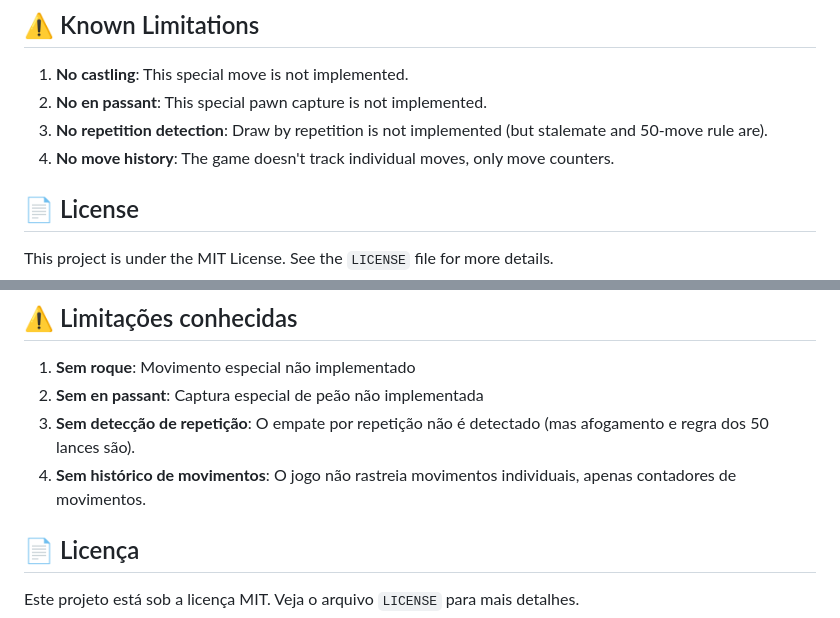
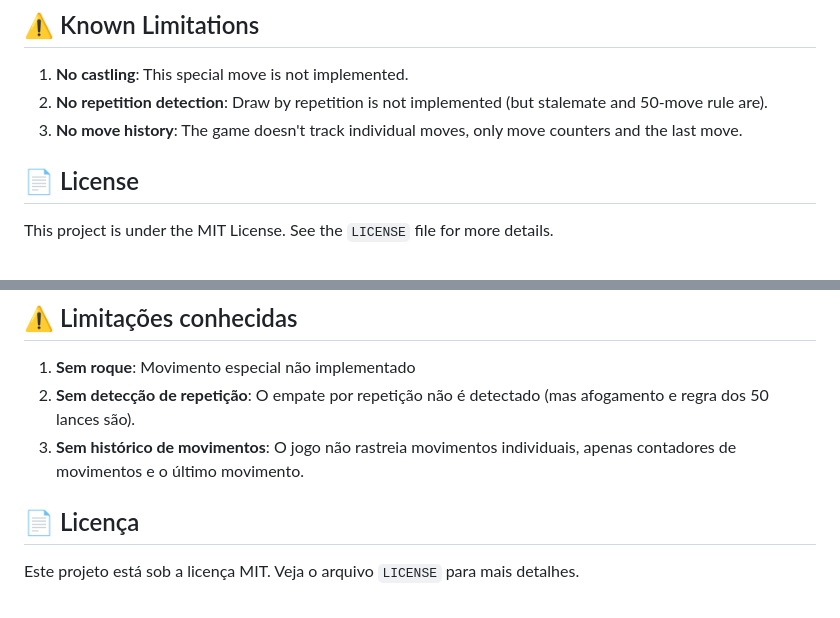
Before and after one commit to acms2345/Xadrez-em-C, a Markdown page: README.md, 2 parts joined by grey strips. Drawn GitHub-style.

Commit message:
Atualiza o README

```diff
--- a/README.md
+++ b/README.md
@@ -257,9 +257,8 @@ struct Salvamento {
 ## ⚠️ Known Limitations
 
 1.  **No castling**: This special move is not implemented.
-2.  **No en passant**: This special pawn capture is not implemented.
-3.  **No repetition detection**: Draw by repetition is not implemented (but stalemate and 50-move rule are).
-4.  **No move history**: The game doesn't track individual moves, only move counters.
+2.  **No repetition detection**: Draw by repetition is not implemented (but stalemate and 50-move rule are).
+3.  **No move history**: The game doesn't track individual moves, only move counters and the last move.
 
 ## 📄 License
 
@@ -516,9 +515,8 @@ struct Salvamento {
 ## ⚠️ Limitações conhecidas
 
 1. **Sem roque**: Movimento especial não implementado
-2. **Sem en passant**: Captura especial de peão não implementada
-3. **Sem detecção de repetição**: O empate por repetição não é detectado (mas afogamento e regra dos 50 lances são).
-4. **Sem histórico de movimentos**: O jogo não rastreia movimentos individuais, apenas contadores de movimentos.
+2. **Sem detecção de repetição**: O empate por repetição não é detectado (mas afogamento e regra dos 50 lances são).
+3. **Sem histórico de movimentos**: O jogo não rastreia movimentos individuais, apenas contadores de movimentos e o último movimento.
 
 ## 📄 Licença
 
```
